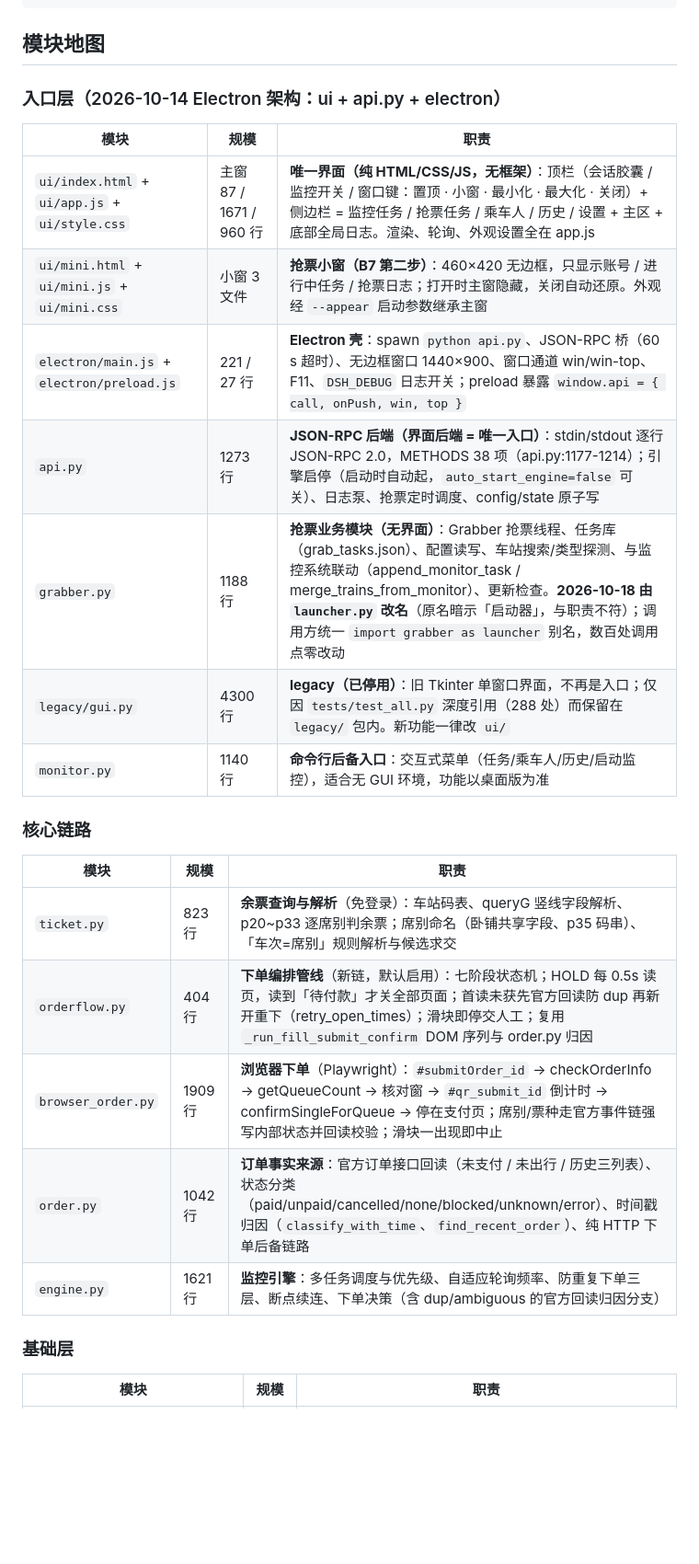
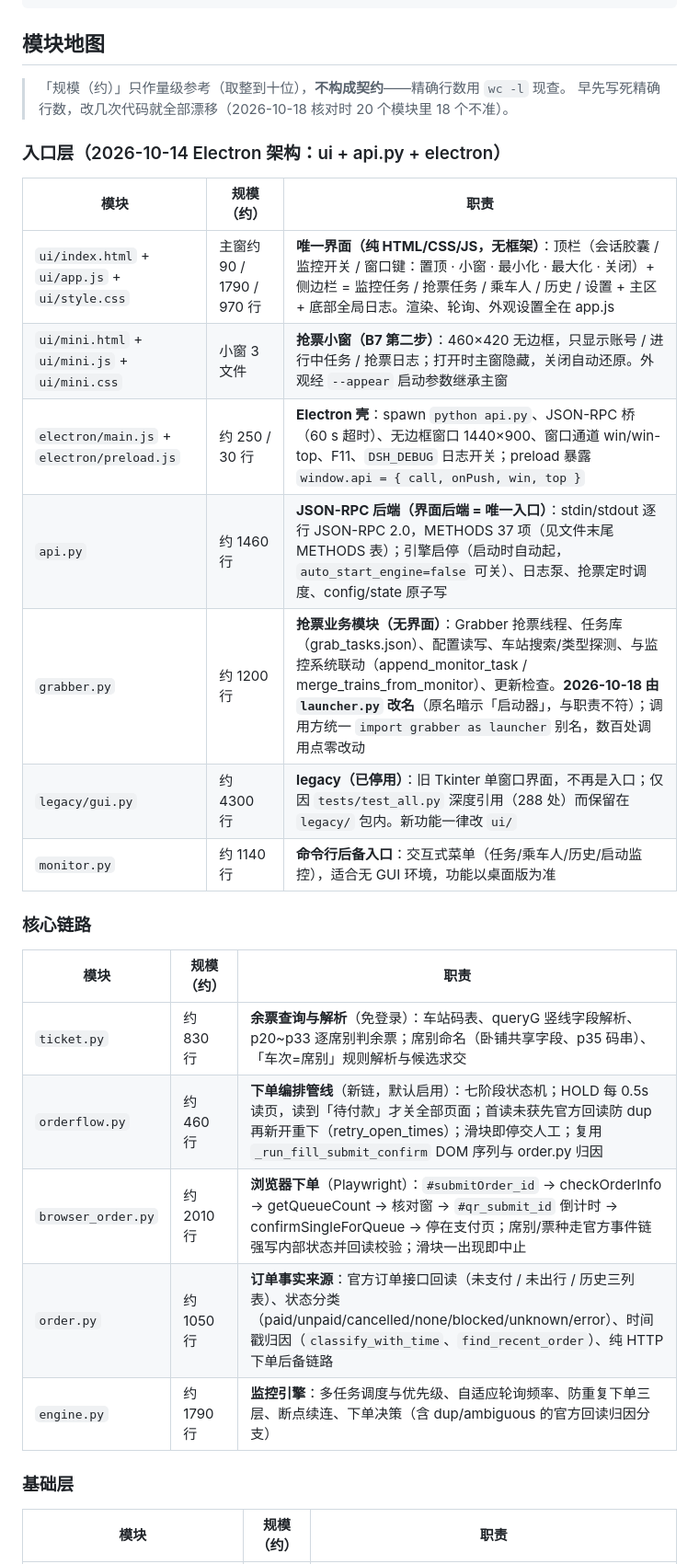
Before and after one commit to c66-m/12306-ticket-monitor, a Markdown page: README.md, the part around one of its changes. Shown at 92% size. Drawn GitHub-style; blank space fills up the shorter version.

```diff
--- a/README.md
+++ b/README.md
@@ -38,29 +38,32 @@ state.json / orders.json / 购票历史 / 邮件通知
 
 ## 模块地图
 
+> 「规模（约）」只作量级参考（取整到十位），**不构成契约**——精确行数用 `wc -l` 现查。
+> 早先写死精确行数，改几次代码就全部漂移（2026-10-18 核对时 20 个模块里 18 个不准）。
+
 ### 入口层（2026-10-14 Electron 架构：ui + api.py + electron）
 
-| 模块 | 规模 | 职责 |
+| 模块 | 规模（约） | 职责 |
 |---|---|---|
-| `ui/index.html` + `ui/app.js` + `ui/style.css` | 主窗 87 / 1671 / 960 行 | **唯一界面（纯 HTML/CSS/JS，无框架）**：顶栏（会话胶囊 / 监控开关 / 窗口键：置顶 · 小窗 · 最小化 · 最大化 · 关闭）+ 侧边栏 = 监控任务 / 抢票任务 / 乘车人 / 历史 / 设置 + 主区 + 底部全局日志。渲染、轮询、外观设置全在 app.js |
+| `ui/index.html` + `ui/app.js` + `ui/style.css` | 主窗约 90 / 1790 / 970 行 | **唯一界面（纯 HTML/CSS/JS，无框架）**：顶栏（会话胶囊 / 监控开关 / 窗口键：置顶 · 小窗 · 最小化 · 最大化 · 关闭）+ 侧边栏 = 监控任务 / 抢票任务 / 乘车人 / 历史 / 设置 + 主区 + 底部全局日志。渲染、轮询、外观设置全在 app.js |
 | `ui/mini.html` + `ui/mini.js` + `ui/mini.css` | 小窗 3 文件 | **抢票小窗（B7 第二步）**：460×420 无边框，只显示账号 / 进行中任务 / 抢票日志；打开时主窗隐藏，关闭自动还原。外观经 `--appear` 启动参数继承主窗 |
-| `electron/main.js` + `electron/preload.js` | 221 / 27 行 | **Electron 壳**：spawn `python api.py`、JSON-RPC 桥（60 s 超时）、无边框窗口 1440×900、窗口通道 win/win-top、F11、`DSH_DEBUG` 日志开关；preload 暴露 `window.api = { call, onPush, win, top }` |
-| `api.py` | 1273 行 | **JSON-RPC 后端（界面后端 = 唯一入口）**：stdin/stdout 逐行 JSON-RPC 2.0，METHODS 38 项（api.py:1177-1214）；引擎启停（启动时自动起，`auto_start_engine=false` 可关）、日志泵、抢票定时调度、config/state 原子写 |
-| `grabber.py` | 1188 行 | **抢票业务模块（无界面）**：Grabber 抢票线程、任务库（grab_tasks.json）、配置读写、车站搜索/类型探测、与监控系统联动（append_monitor_task / merge_trains_from_monitor）、更新检查。**2026-10-18 由 `launcher.py` 改名**（原名暗示「启动器」，与职责不符）；调用方统一 `import grabber as launcher` 别名，数百处调用点零改动 |
-| `legacy/gui.py` | 4300 行 | **legacy（已停用）**：旧 Tkinter 单窗口界面，不再是入口；仅因 `tests/test_all.py` 深度引用（288 处）而保留在 `legacy/` 包内。新功能一律改 `ui/` |
-| `monitor.py` | 1140 行 | **命令行后备入口**：交互式菜单（任务/乘车人/历史/启动监控），适合无 GUI 环境，功能以桌面版为准 |
+| `electron/main.js` + `electron/preload.js` | 约 250 / 30 行 | **Electron 壳**：spawn `python api.py`、JSON-RPC 桥（60 s 超时）、无边框窗口 1440×900、窗口通道 win/win-top、F11、`DSH_DEBUG` 日志开关；preload 暴露 `window.api = { call, onPush, win, top }` |
+| `api.py` | 约 1460 行 | **JSON-RPC 后端（界面后端 = 唯一入口）**：stdin/stdout 逐行 JSON-RPC 2.0，METHODS 37 项（见文件末尾 METHODS 表）；引擎启停（启动时自动起，`auto_start_engine=false` 可关）、日志泵、抢票定时调度、config/state 原子写 |
+| `grabber.py` | 约 1200 行 | **抢票业务模块（无界面）**：Grabber 抢票线程、任务库（grab_tasks.json）、配置读写、车站搜索/类型探测、与监控系统联动（append_monitor_task / merge_trains_from_monitor）、更新检查。**2026-10-18 由 `launcher.py` 改名**（原名暗示「启动器」，与职责不符）；调用方统一 `import grabber as launcher` 别名，数百处调用点零改动 |
+| `legacy/gui.py` | 约 4300 行 | **legacy（已停用）**：旧 Tkinter 单窗口界面，不再是入口；仅因 `tests/test_all.py` 深度引用（288 处）而保留在 `legacy/` 包内。新功能一律改 `ui/` |
+| `monitor.py` | 约 1140 行 | **命令行后备入口**：交互式菜单（任务/乘车人/历史/启动监控），适合无 GUI 环境，功能以桌面版为准 |
 
 ### 核心链路
 
-| 模块 | 规模 | 职责 |
+| 模块 | 规模（约） | 职责 |
 |---|---|---|
-| `ticket.py` | 823 行 | **余票查询与解析**（免登录）：车站码表、queryG 竖线字段解析、p20~p33 逐席别判余票；席别命名（卧铺共享字段、p35 码串）、「车次=席别」规则解析与候选求交 |
-| `orderflow.py` | 404 行 | **下单编排管线**（新链，默认启用）：七阶段状态机；HOLD 每 0.5s 读页，读到「待付款」才关全部页面；首读未获先官方回读防 dup 再新开重下（retry_open_times）；滑块即停交人工；复用 `_run_fill_submit_confirm` DOM 序列与 order.py 归因 |
-| `browser_order.py` | 1909 行 | **浏览器下单**（Playwright）：`#submitOrder_id` → checkOrderInfo → getQueueCount → 核对窗 → `#qr_submit_id` 倒计时 → confirmSingleForQueue → 停在支付页；席别/票种走官方事件链强写内部状态并回读校验；滑块一出现即中止 |
-| `order.py` | 1042 行 | **订单事实来源**：官方订单接口回读（未支付 / 未出行 / 历史三列表）、状态分类（paid/unpaid/cancelled/none/blocked/unknown/error）、时间戳归因（`classify_with_time`、`find_recent_order`）、纯 HTTP 下单后备链路 |
-| `engine.py` | 1621 行 | **监控引擎**：多任务调度与优先级、自适应轮询频率、防重复下单三层、断点续连、下单决策（含 dup/ambiguous 的官方回读归因分支） |
+| `ticket.py` | 约 830 行 | **余票查询与解析**（免登录）：车站码表、queryG 竖线字段解析、p20~p33 逐席别判余票；席别命名（卧铺共享字段、p35 码串）、「车次=席别」规则解析与候选求交 |
+| `orderflow.py` | 约 460 行 | **下单编排管线**（新链，默认启用）：七阶段状态机；HOLD 每 0.5s 读页，读到「待付款」才关全部页面；首读未获先官方回读防 dup 再新开重下（retry_open_times）；滑块即停交人工；复用 `_run_fill_submit_confirm` DOM 序列与 order.py 归因 |
+| `browser_order.py` | 约 2010 行 | **浏览器下单**（Playwright）：`#submitOrder_id` → checkOrderInfo → getQueueCount → 核对窗 → `#qr_submit_id` 倒计时 → confirmSingleForQueue → 停在支付页；席别/票种走官方事件链强写内部状态并回读校验；滑块一出现即中止 |
+| `order.py` | 约 1050 行 | **订单事实来源**：官方订单接口回读（未支付 / 未出行 / 历史三列表）、状态分类（paid/unpaid/cancelled/none/blocked/unknown/error）、时间戳归因（`classify_with_time`、`find_recent_order`）、纯 HTTP 下单后备链路 |
+| `engine.py` | 约 1790 行 | **监控引擎**：多任务调度与优先级、自适应轮询频率、防重复下单三层、断点续连、下单决策（含 dup/ambiguous 的官方回读归因分支） |
 
 ### 基础层
 
-| 模块 | 规模 | 职责 |
+| 模块 | 规模（约） | 职责 |
 |---|---|---|
```
Also changed, not shown: other parts of README.md (+12 -12 lines), HANDOFF.md (+4 -4 lines).
